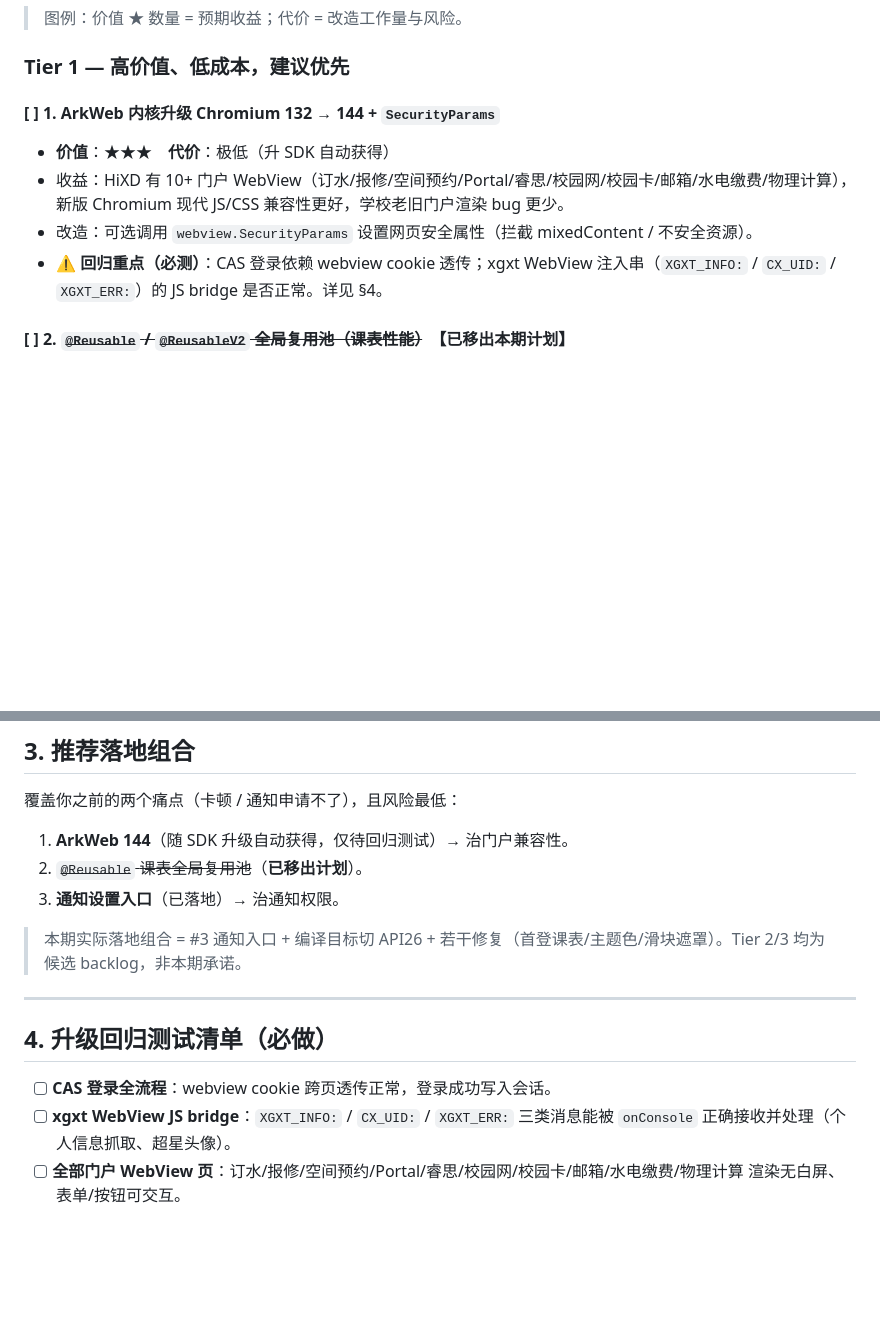
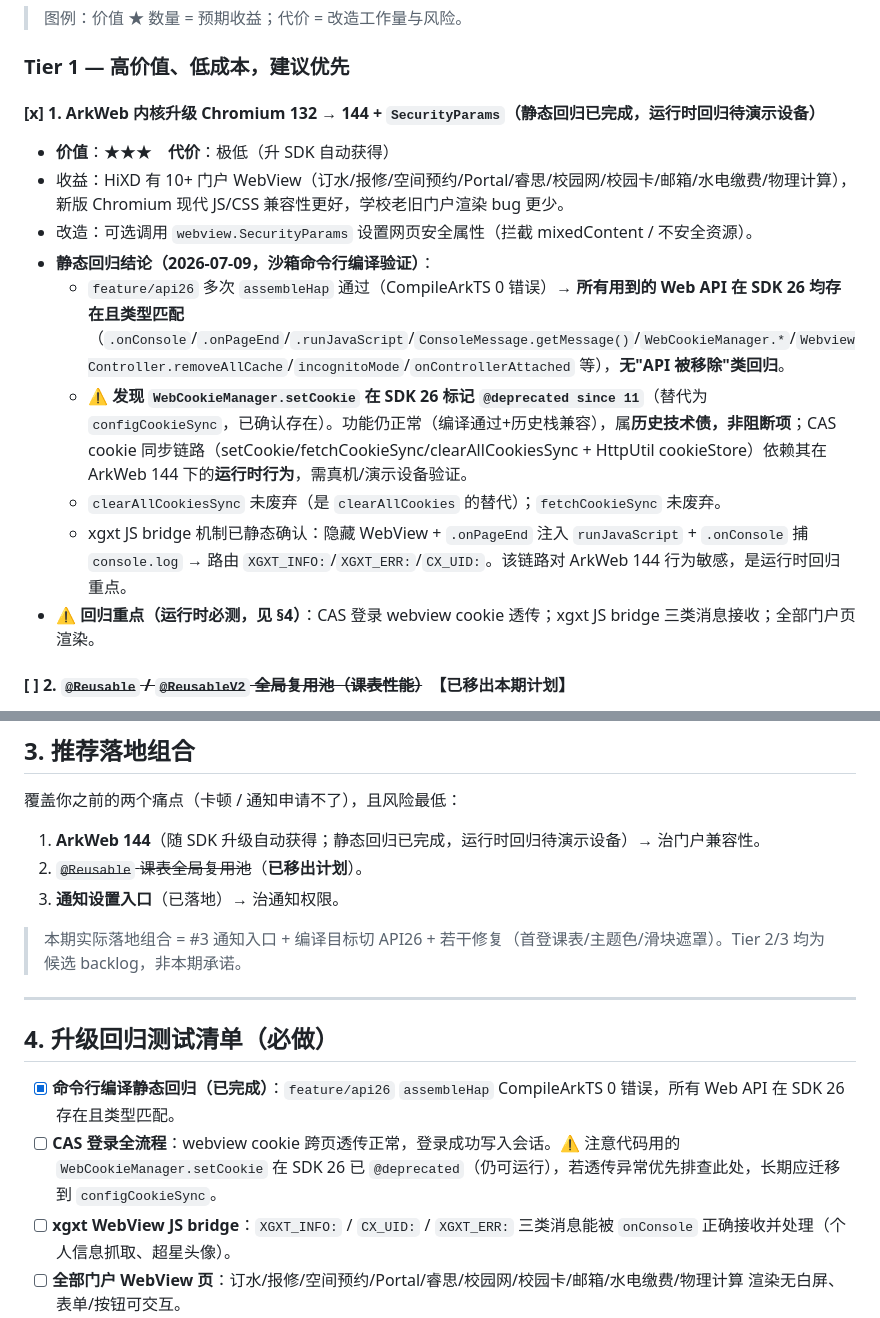
Before and after one commit to PollenWang6/HiXD, a Markdown page: API26_ADAPTATION_TODO.md, 2 parts joined by grey strips. Rendered like a GitHub page; blank space fills up the shorter version.

Commit message:
docs: README 徽章对齐 API26 + ArkWeb 静态回归结论归档
- README HarmonyOS 徽章 API 23 → API 26 (HarmonyOS 7)，技术栈平台行修正为 API 22+/目标 26
- API26_ADAPTATION_TODO #1 标注静态回归已完成：编译通过证明全 Web API 在 SDK26 存在
- 记录 WebCookieManager.setCookie @deprecated(since 11) 技术债，运行时不阻断
- §4 回归清单增静态项、CAS 项补 setCookie 废弃提示

```diff
--- a/API26_ADAPTATION_TODO.md
+++ b/API26_ADAPTATION_TODO.md
@@ -42,11 +42,16 @@
 
 ### Tier 1 — 高价值、低成本，建议优先
 
-#### [ ] 1. ArkWeb 内核升级 Chromium 132 → 144 + `SecurityParams`
+#### [x] 1. ArkWeb 内核升级 Chromium 132 → 144 + `SecurityParams`（静态回归已完成，运行时回归待演示设备）
 - **价值**：★★★　**代价**：极低（升 SDK 自动获得）
 - 收益：HiXD 有 10+ 门户 WebView（订水/报修/空间预约/Portal/睿思/校园网/校园卡/邮箱/水电缴费/物理计算），新版 Chromium 现代 JS/CSS 兼容性更好，学校老旧门户渲染 bug 更少。
 - 改造：可选调用 `webview.SecurityParams` 设置网页安全属性（拦截 mixedContent / 不安全资源）。
-- **⚠️ 回归重点（必测）**：CAS 登录依赖 webview cookie 透传；xgxt WebView 注入串（`XGXT_INFO:` / `CX_UID:` / `XGXT_ERR:`）的 JS bridge 是否正常。详见 §4。
+- **静态回归结论（2026-07-09，沙箱命令行编译验证）**：
+  - `feature/api26` 多次 `assembleHap` 通过（CompileArkTS 0 错误）→ **所有用到的 Web API 在 SDK 26 均存在且类型匹配**（`.onConsole`/`.onPageEnd`/`.runJavaScript`/`ConsoleMessage.getMessage()`/`WebCookieManager.*`/`WebviewController.removeAllCache`/`incognitoMode`/`onControllerAttached` 等），**无"API 被移除"类回归**。
+  - **⚠️ 发现 `WebCookieManager.setCookie` 在 SDK 26 标记 `@deprecated since 11`**（替代为 `configCookieSync`，已确认存在）。功能仍正常（编译通过+历史栈兼容），属**历史技术债，非阻断项**；CAS cookie 同步链路（setCookie/fetchCookieSync/clearAllCookiesSync + HttpUtil cookieStore）依赖其在 ArkWeb 144 下的**运行时行为**，需真机/演示设备验证。
+  - `clearAllCookiesSync` 未废弃（是 `clearAllCookies` 的替代）；`fetchCookieSync` 未废弃。
+  - xgxt JS bridge 机制已静态确认：隐藏 WebView + `.onPageEnd` 注入 `runJavaScript` + `.onConsole` 捕 `console.log` → 路由 `XGXT_INFO:`/`XGXT_ERR:`/`CX_UID:`。该链路对 ArkWeb 144 行为敏感，是运行时回归重点。
+- **⚠️ 回归重点（运行时必测，见 §4）**：CAS 登录 webview cookie 透传；xgxt JS bridge 三类消息接收；全部门户页渲染。
 
 #### [ ] 2. ~~`@Reusable` / `@ReusableV2` 全局复用池（课表性能）~~　**【已移出本期计划】**
 - **价值**：★★★　**代价**：中
@@ -107,7 +112,7 @@
 
 覆盖你之前的两个痛点（卡顿 / 通知申请不了），且风险最低：
 
-1. **ArkWeb 144**（随 SDK 升级自动获得，仅待回归测试）→ 治门户兼容性。
+1. **ArkWeb 144**（随 SDK 升级自动获得；静态回归已完成，运行时回归待演示设备）→ 治门户兼容性。
 2. ~~`@Reusable` 课表全局复用池~~（**已移出计划**）。
 3. **通知设置入口**（已落地）→ 治通知权限。
 
@@ -117,7 +122,8 @@
 
 ## 4. 升级回归测试清单（必做）
 
-- [ ] **CAS 登录全流程**：webview cookie 跨页透传正常，登录成功写入会话。
+- [x] **命令行编译静态回归（已完成）**：`feature/api26` `assembleHap` CompileArkTS 0 错误，所有 Web API 在 SDK 26 存在且类型匹配。
+- [ ] **CAS 登录全流程**：webview cookie 跨页透传正常，登录成功写入会话。⚠️ 注意代码用的 `WebCookieManager.setCookie` 在 SDK 26 已 `@deprecated`（仍可运行），若透传异常优先排查此处，长期应迁移到 `configCookieSync`。
 - [ ] **xgxt WebView JS bridge**：`XGXT_INFO:` / `CX_UID:` / `XGXT_ERR:` 三类消息能被 `onConsole` 正确接收并处理（个人信息抓取、超星头像）。
 - [ ] **全部门户 WebView 页**：订水/报修/空间预约/Portal/睿思/校园网/校园卡/邮箱/水电缴费/物理计算 渲染无白屏、表单/按钮可交互。
 - [ ] **课表滚动/切换周次**：帧率与卡顿对比升级前是否有改善。
```
Also changed, not shown: README.md (+2 -2 lines).
